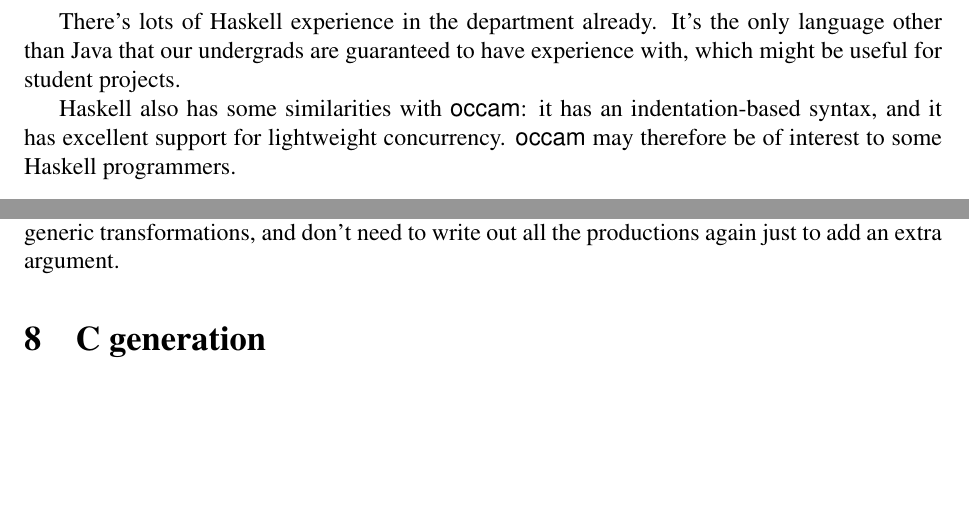
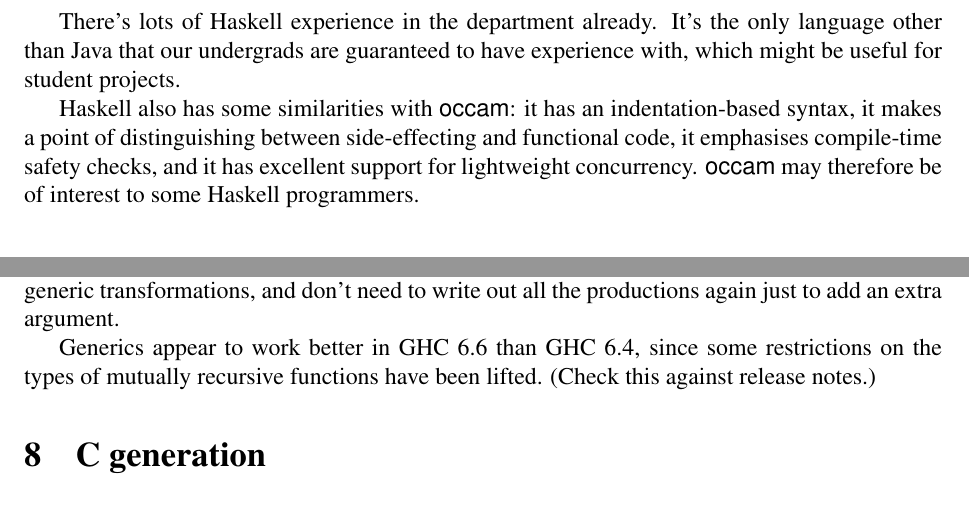
Before and after one commit to steshaw/tock, a LaTeX document (fco/doc/writeup.tex): two parts of pages 2 and 4 of 4, joined at a grey line, cut so that both start at the same text, the shorter picture padded with empty space. Compiled offline with pdfLaTeX.

```diff
--- a/fco/doc/writeup.tex
+++ b/fco/doc/writeup.tex
@@ -56,9 +56,10 @@
 experience with, which might be useful for student projects.
 
 Haskell also has some similarities with \occam: it has an
-indentation-based syntax, and it has excellent support for lightweight
-concurrency. \occam may therefore be of interest to some Haskell
-programmers.
+indentation-based syntax, it makes a point of distinguishing between
+side-effecting and functional code, it emphasises compile-time safety
+checks, and it has excellent support for lightweight concurrency. \occam
+may therefore be of interest to some Haskell programmers.
 
 \section{Existing work}
 
@@ -186,6 +187,10 @@
 just use monads and generic transformations, and don't need to write out
 all the productions again just to add an extra argument.
 
+Generics appear to work better in GHC 6.6 than GHC 6.4, since some
+restrictions on the types of mutually recursive functions have been
+lifted. (Check this against release notes.)
+
 \section{C generation}
 
 \section{Future work}
```
Also changed, not shown: 4 other files.
